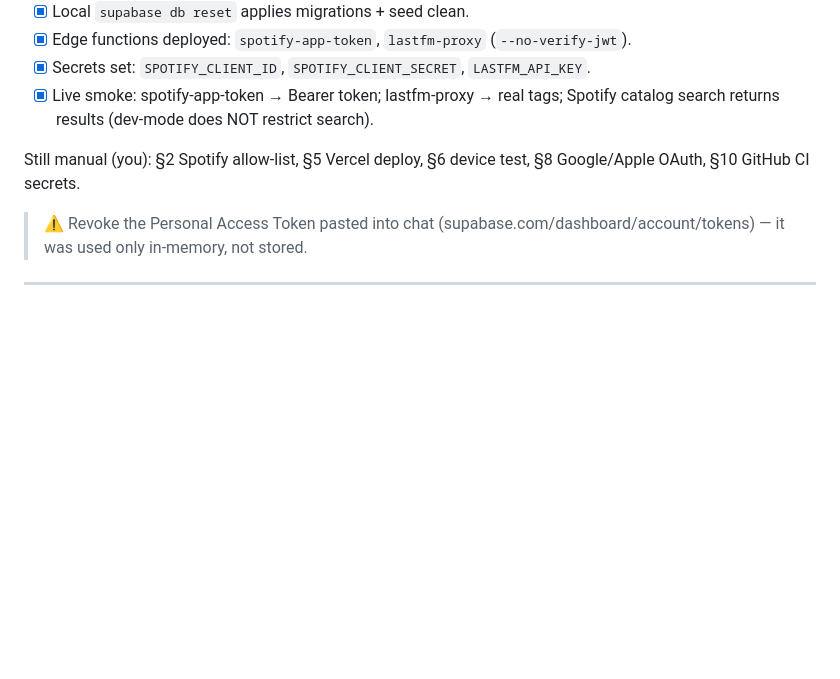
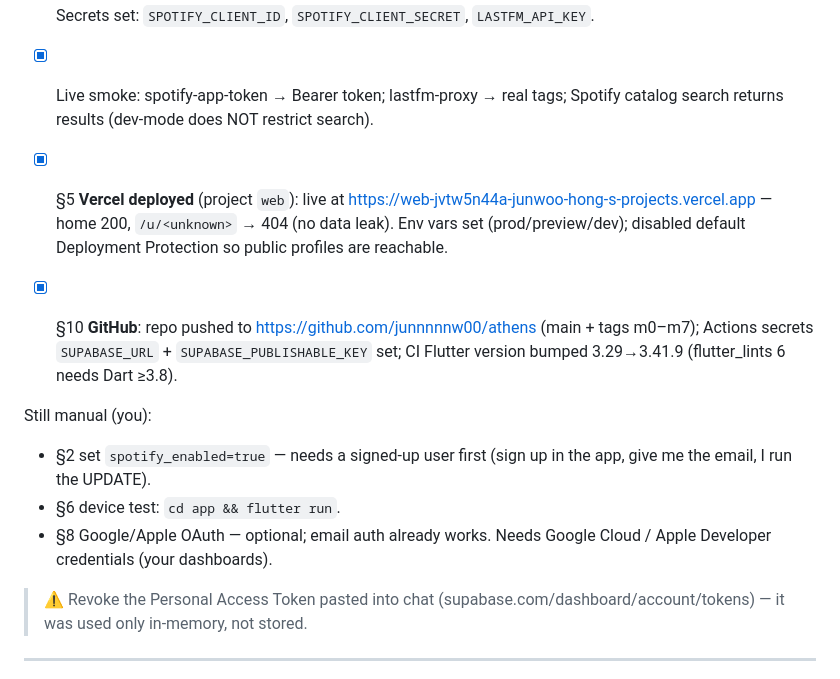
Before and after one commit to junnnnnw00/athens, a Markdown page: MORNING-CHECKLIST.md, the part around the change. GitHub-like rendering; blank space fills up the shorter version.

Commit message:
docs: record Vercel deploy + GitHub repo/CI in morning checklist
Co-Authored-By: Claude Opus 4.8 <noreply@anthropic.com>

```diff
--- a/MORNING-CHECKLIST.md
+++ b/MORNING-CHECKLIST.md
@@ -17,8 +17,20 @@ Project `athens` (ref `hgehnwruprjoeewrhbgg`, Seoul):
 - [x] Live smoke: spotify-app-token → Bearer token; lastfm-proxy → real tags;
       Spotify catalog search returns results (dev-mode does NOT restrict search).
 
-Still manual (you): §2 Spotify allow-list, §5 Vercel deploy, §6 device test,
-§8 Google/Apple OAuth, §10 GitHub CI secrets.
+- [x] §5 **Vercel deployed** (project `web`): live at
+      https://web-jvtw5n44a-junwoo-hong-s-projects.vercel.app — home 200,
+      `/u/<unknown>` → 404 (no data leak). Env vars set (prod/preview/dev);
+      disabled default Deployment Protection so public profiles are reachable.
+- [x] §10 **GitHub**: repo pushed to https://github.com/junnnnnw00/athens
+      (main + tags m0–m7); Actions secrets `SUPABASE_URL` + `SUPABASE_PUBLISHABLE_KEY`
+      set; CI Flutter version bumped 3.29→3.41.9 (flutter_lints 6 needs Dart ≥3.8).
+
+Still manual (you):
+- §2 set `spotify_enabled=true` — needs a signed-up user first (sign up in the app,
+  give me the email, I run the UPDATE).
+- §6 device test: `cd app && flutter run`.
+- §8 Google/Apple OAuth — optional; email auth already works. Needs Google Cloud /
+  Apple Developer credentials (your dashboards).
 
 > ⚠️ Revoke the Personal Access Token pasted into chat
 > (supabase.com/dashboard/account/tokens) — it was used only in-memory, not stored.
```
